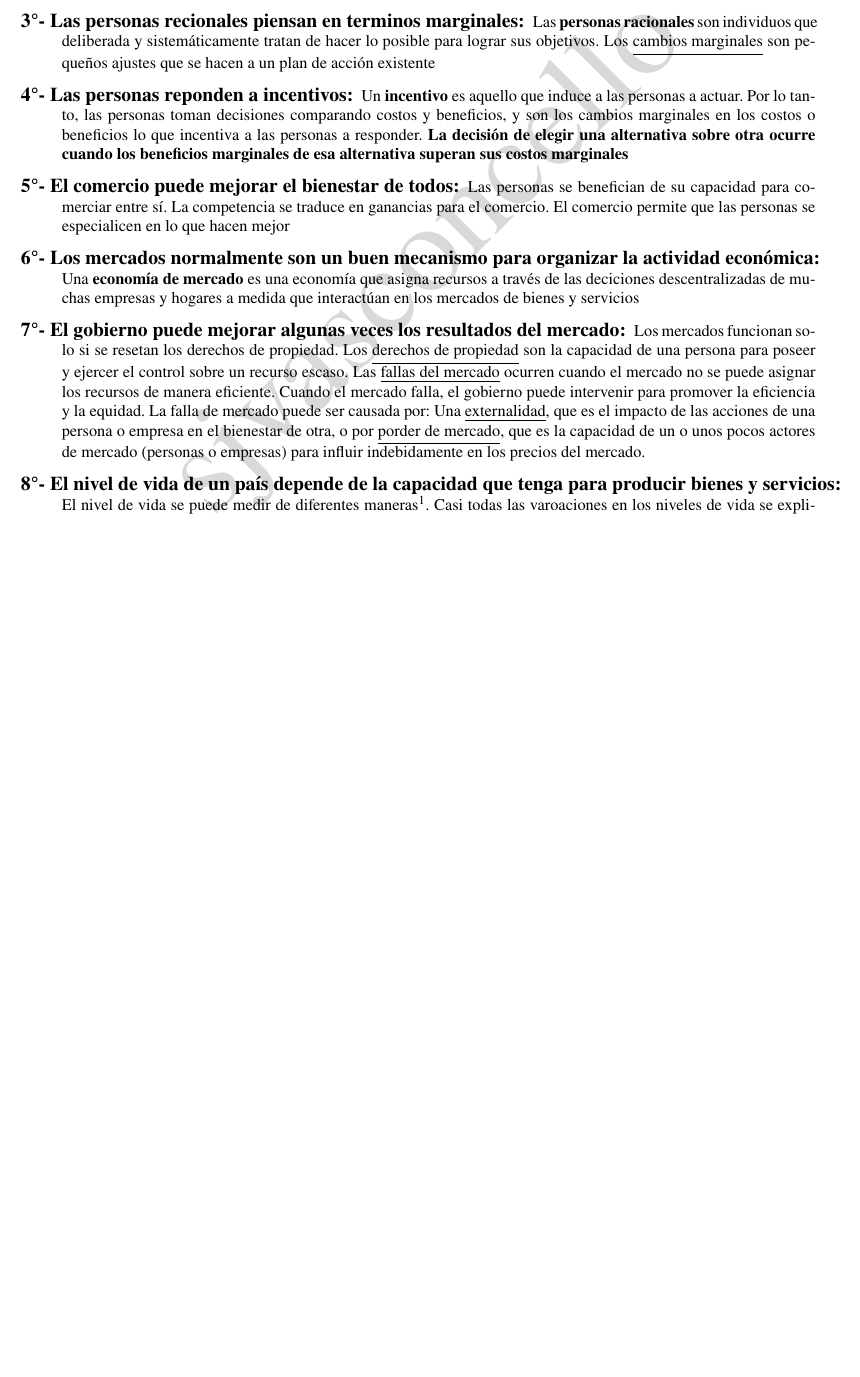
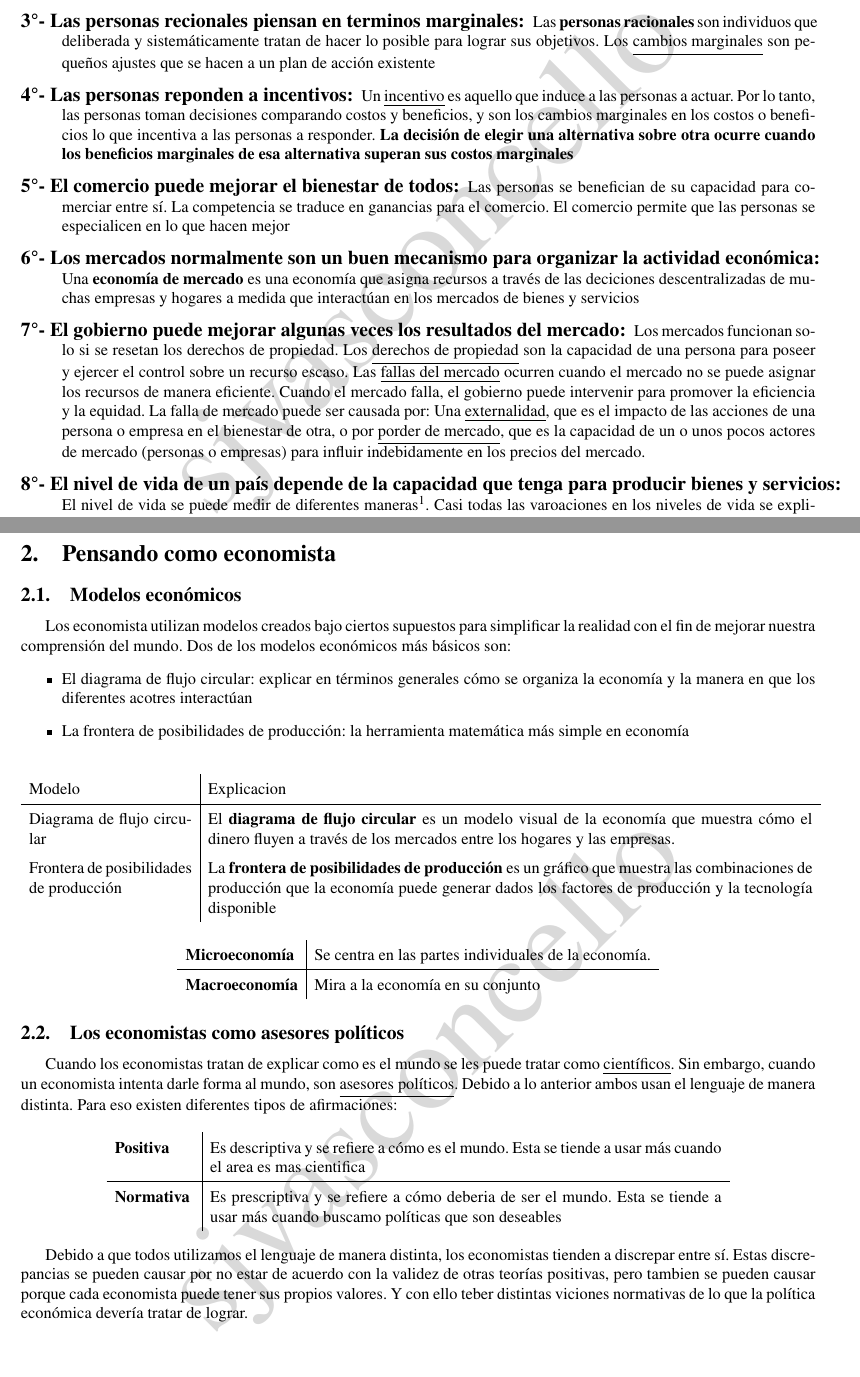
Before and after one commit to sjvasconcello/USM-ICS161, a LaTeX document (template.tex, which reads capitulos/cap1.tex, capitulos/cap2.tex): part of page 2 of 2 before the commit and two parts of pages 2 and 3 of 3 after it, the two joined at a grey line, cut so that both start at the same text, the shorter picture padded with empty space. Compiled offline with pdfLaTeX.

Commit message:
Capitulo 2 - Finalizado

```diff
--- a/capitulos/cap1.tex
+++ b/capitulos/cap1.tex
@@ -10,7 +10,7 @@ producir todos los bienes que decea tener. La {\bf economía} es: \underline{es
   \item [\large 1°- Las personas enfrentan disyuntivas:] Para obtener algo, usualmente se debe renunciar a otra cosa. Terminos importantes son: \underline{Eficiencia}: Significa que la sociedad obtiene lo máximo de sus recursos escasos y \underline{Equidad}: Significa que los beneficios de esos recursos se distribuyen entre los miembros de la sociedad.
   \item [\large 2°- El costo de una cosa es aquello a lo que se renuncia para obtenerla:] Las decisiones requieren comparar costos y beneficios de diferentes alternativas. El \underline{costo de oportunidad} de algo es a lo que renuncias para obtener algo.
   \item [\large 3°- Las personas recionales piensan en terminos marginales:] Las {\bf personas racionales} son individuos que deliberada y sistemáticamente tratan de hacer lo posible para lograr sus objetivos. Los \underline{cambios marginales} son pequeños ajustes que se hacen a un plan de acción existente
-  \item [\large 4°- Las personas reponden a incentivos:] Un {\bf incentivo} es aquello que induce a las personas a actuar. Por lo tanto, las personas toman decisiones comparando costos y beneficios, y son los cambios marginales en los costos o beneficios lo que incentiva a las personas a responder. {\bf La decisión de elegir una alternativa sobre otra ocurre cuando los beneficios marginales de esa alternativa superan sus costos marginales}
+  \item [\large 4°- Las personas reponden a incentivos:] Un \underline{incentivo} es aquello que induce a las personas a actuar. Por lo tanto, las personas toman decisiones comparando costos y beneficios, y son los cambios marginales en los costos o beneficios lo que incentiva a las personas a responder. {\bf La decisión de elegir una alternativa sobre otra ocurre cuando los beneficios marginales de esa alternativa superan sus costos marginales}
   \item [\large 5°- El comercio puede mejorar el bienestar de todos:] Las personas se benefician de su capacidad para comerciar entre sí. La competencia se traduce en ganancias para el comercio. El comercio permite que las personas se especialicen en lo que hacen mejor
   \item [\large 6°- Los mercados normalmente son un buen mecanismo para organizar la actividad económica:] Una {\bf economía de mercado} es una economía que asigna recursos a través de las deciciones descentralizadas de muchas empresas y hogares a medida que interactúan en los mercados de bienes y servicios
   \item [\large 7°- El gobierno puede mejorar algunas veces los resultados del mercado:] Los mercados funcionan solo si se resetan los derechos de propiedad. Los \underline{derechos de propiedad} son la capacidad de una persona para poseer y ejercer el control sobre un recurso escaso. Las \underline{fallas del mercado} ocurren cuando el mercado no se puede asignar los recursos de manera eficiente. Cuando el mercado falla, el gobierno puede intervenir para promover la eficiencia y la equidad. La falla de mercado puede ser causada por: Una \underline{externalidad}, que es el impacto de las acciones de una persona o empresa en el bienestar de otra, o por \underline{porder de mercado}, que es la capacidad de un o unos pocos actores de mercado (personas o empresas) para influir indebidamente en los precios del mercado.
--- /dev/null
+++ b/capitulos/cap2.tex
@@ -0,0 +1,46 @@
+\section{Pensando como economista}
+\subsection{Modelos económicos}
+Los economista utilizan modelos creados bajo ciertos supuestos para simplificar la realidad con el fin de mejorar nuestra comprensión del mundo. Dos de los modelos económicos más básicos son:
+\begin{itemize}
+\item El diagrama de flujo circular: explicar en términos generales cómo se organiza la economía y la manera en que los diferentes acotres interactúan
+\item La frontera de posibilidades de producción: la herramienta matemática más simple en economía
+\end{itemize}
+
+\begingroup
+\setlength{\tabcolsep}{5pt} % Default value: 6pt
+\renewcommand{\arraystretch}{1.5} % Default value: 1
+\begin{center}
+\begin{tabular}{p{3.5cm}|p{13cm}}
+Modelo&Explicacion\\ \hline
+Diagrama de flujo circular&El {\bf diagrama de flujo circular} es un modelo visual de la economía que muestra cómo el dinero fluyen a través de los mercados entre los hogares y las empresas.\\
+Frontera de posibilidades de producción& La {\bf frontera de posibilidades de producción} es un gráfico que muestra las combinaciones de producción que la economía puede generar dados los factores de producción y la tecnología disponible
+\end{tabular}
+\end{center}
+\endgroup
+
+\begingroup
+\setlength{\tabcolsep}{5pt} % Default value: 6pt
+\renewcommand{\arraystretch}{1.5} % Default value: 1
+\begin{center}
+\begin{tabular}{l|l}
+{\bf Microeconomía}&Se centra en las partes individuales de la economía.\\ \hline
+{\bf Macroeconomía}&Mira a la economía en su conjunto
+\end{tabular}
+\end{center}
+\endgroup
+
+\subsection{Los economistas como asesores políticos}
+Cuando los economistas tratan de explicar como es el mundo se les puede tratar como \underline{científicos}. Sin embargo, cuando un economista intenta darle forma al mundo, son \underline{asesores políticos}. Debido a lo anterior ambos usan el lenguaje de manera distinta. Para eso existen diferentes tipos de afirmaciones:
+
+\begingroup
+\setlength{\tabcolsep}{5pt} % Default value: 6pt
+\renewcommand{\arraystretch}{1.5} % Default value: 1
+\begin{center}
+\begin{tabular}{p{1.7cm}|p{11cm}}
+{\bf Positiva}& Es descriptiva y se refiere a cómo es el mundo. Esta se tiende a usar más cuando el area es mas cientifica\\ \hline
+{\bf Normativa}& Es prescriptiva y se refiere a cómo deberia de ser el mundo. Esta se tiende a usar más cuando buscamo políticas que son deseables
+\end{tabular}
+\end{center}
+\endgroup
+
+Debido a que todos utilizamos el lenguaje de manera distinta, los economistas tienden a discrepar entre sí. Estas discrepancias se pueden causar por no estar de acuerdo con la validez de otras teorías positivas, pero tambien se pueden causar porque cada economista puede tener sus propios valores. Y con ello teber distintas viciones normativas de lo que la política económica devería tratar de lograr.
```
Also changed, not shown: capitulos/cap4.tex (added, +1 -0 lines), template.tex (+3 -0 lines), template.pdf, capitulos/cap1.tex (2 more changed lines).
